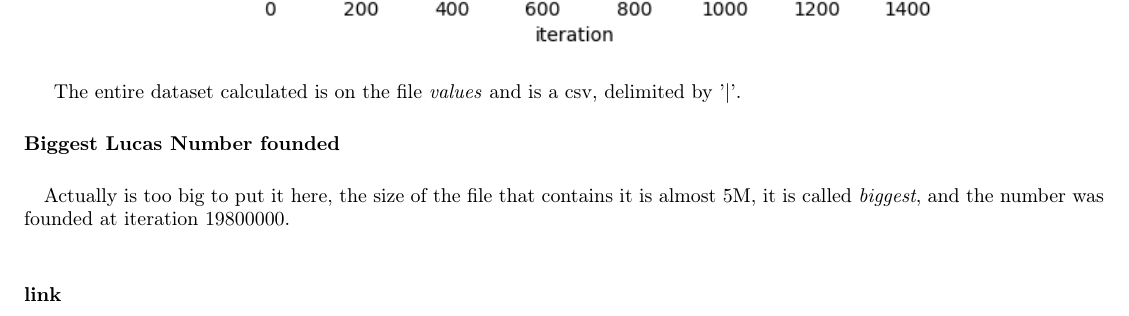
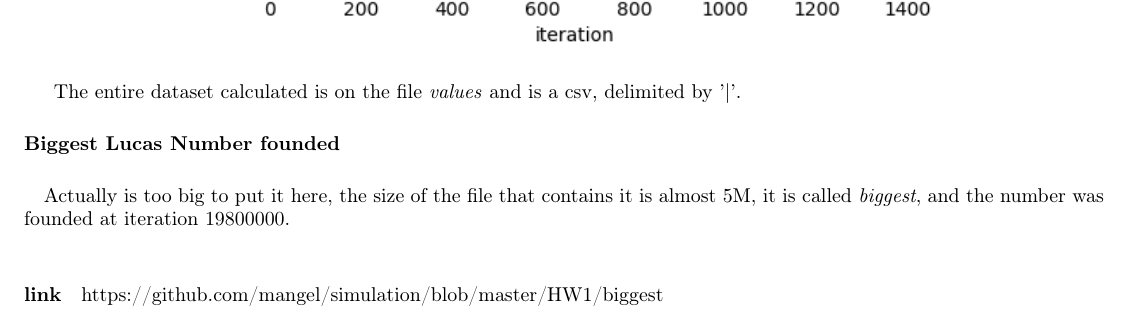
Before and after one commit to mangel/simulation, a LaTeX problem sheet (HW1/readme.tex): part of the page, cut so that both start at the same text. Compiled offline with pdfLaTeX.

Commit message:
Fix of biggest location.

```diff
--- a/HW1/readme.tex
+++ b/HW1/readme.tex
@@ -26,7 +26,6 @@ The entire dataset calculated is on the file \textit{values} and is a csv, delim
 \paragraph{Biggest Lucas Number founded}
 \paragraph{} Actually is too big to put it here, the size of the file that contains it is almost 5M, it is called \textit{biggest}, and the number was founded at iteration $19800000$.\\
 
-\paragraph{link}
-
+\paragraph{link} https://github.com/mangel/simulation/blob/master/HW1/biggest
 
 \end{document}
```
Also changed, not shown: HW1/readme.pdf.
